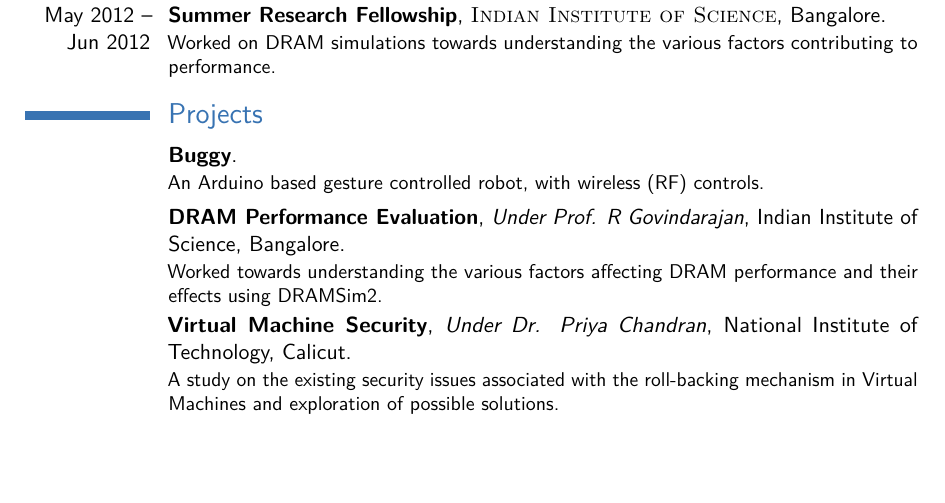
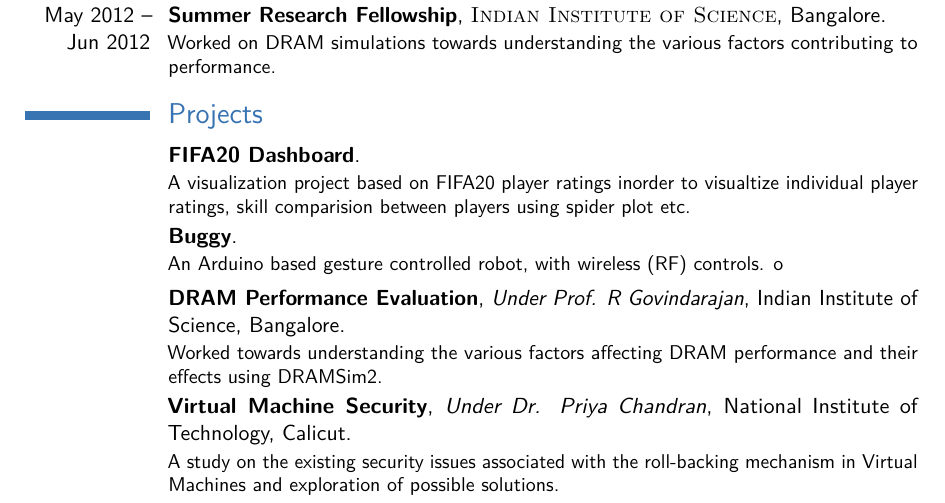
Before and after one commit to sachinboban/cv, a LaTeX CV (src/cv.tex): part of page 2 of 2, cut so that both start at the same text, the shorter picture padded with empty space. Compiled offline with pdfLaTeX.

Commit message:
Add visualization project info
Signed-off-by: Sachin Boban <sachinbobank@gmail.com>

```diff
--- a/src/cv.tex
+++ b/src/cv.tex
@@ -253,6 +253,17 @@
 
 \section{Projects}
     \cventry{}
+            {\href{https://github.com/sachinboban/datavis-fifa20-dashboard}{FIFA20 Dashboard}}
+            {}
+            {}
+            {}
+            {
+                A visualization project based on FIFA20 player ratings inorder
+                to visualtize individual player ratings, skill comparision
+                between players using spider plot etc.
+            }
+
+    \cventry{}
             {\href{https://github.com/sachinboban/buggy}{Buggy}}
             {}
             {}
@@ -260,7 +271,7 @@
             {
                 An Arduino based gesture controlled robot, with wireless (RF)
                 controls.
-            }
+            o}
     \cventry{}
             {DRAM Performance Evaluation}
             {Under Prof. R Govindarajan}
```
Also changed, not shown: sachinboban.pdf.
